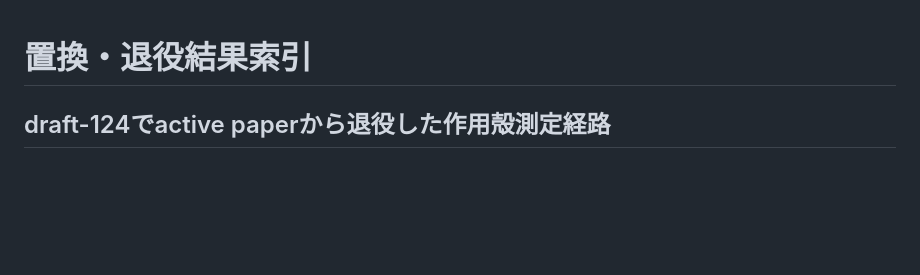
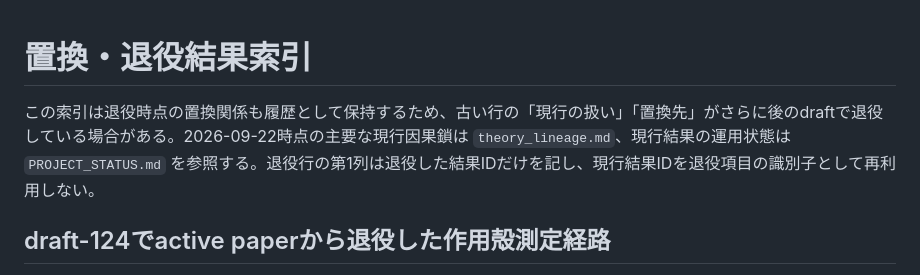
Before and after one commit to nimomono/quantum-wakaran-neko, a Markdown page: notes/superseded_result_index.md, the part around the change. GitHub-like rendering; blank space fills up the shorter version.

Commit message:
draft-125: clarify historical replacement semantics

```diff
--- a/notes/superseded_result_index.md
+++ b/notes/superseded_result_index.md
@@ -1,4 +1,6 @@
 # 置換・退役結果索引
+
+この索引は退役時点の置換関係も履歴として保持するため、古い行の「現行の扱い」「置換先」がさらに後のdraftで退役している場合がある。2026-09-22時点の主要な現行因果鎖は `theory_lineage.md`、現行結果の運用状態は `PROJECT_STATUS.md` を参照する。退役行の第1列は退役した結果IDだけを記し、現行結果IDを退役項目の識別子として再利用しない。
 
 ## draft-124でactive paperから退役した作用殻測定経路
 
```
